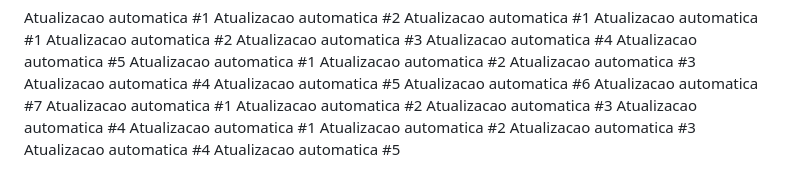
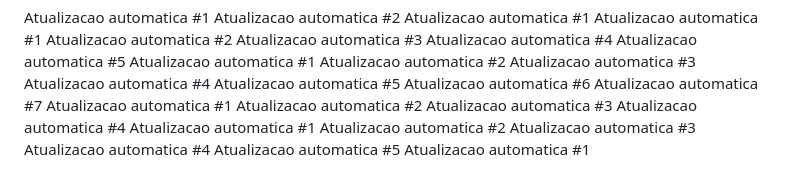
Before and after one commit to carloscjm/projeto_extensao_doa_sangue, a Markdown page: README.md, the part around the change. Drawn GitHub-style.

Commit message:
Commit automatico #1 de 5

```diff
--- a/README.md
+++ b/README.md
@@ -129,3 +129,4 @@ Atualizacao automatica #2
 Atualizacao automatica #3
 Atualizacao automatica #4
 Atualizacao automatica #5
+Atualizacao automatica #1
```
